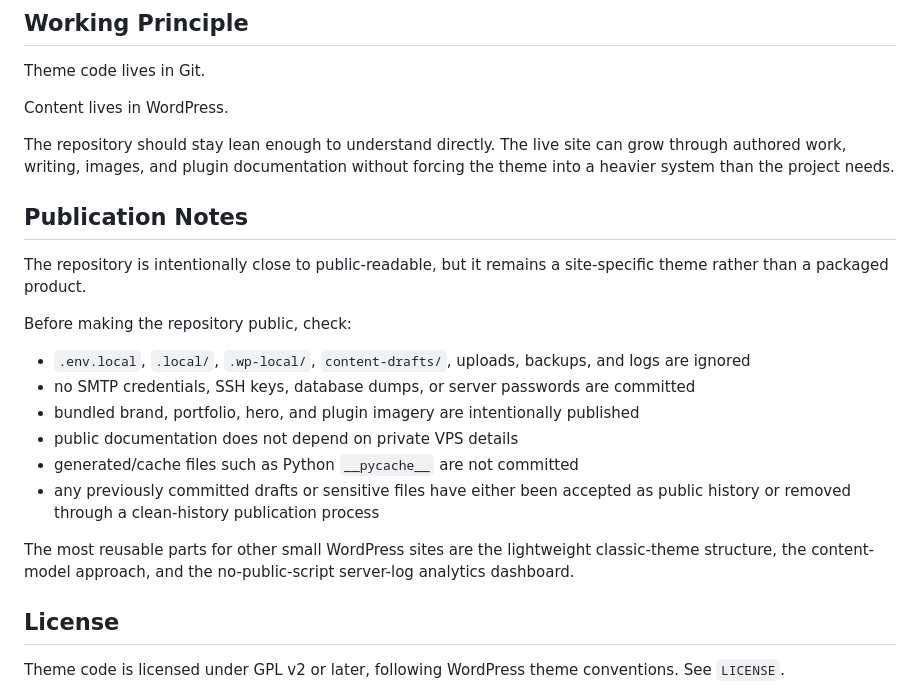
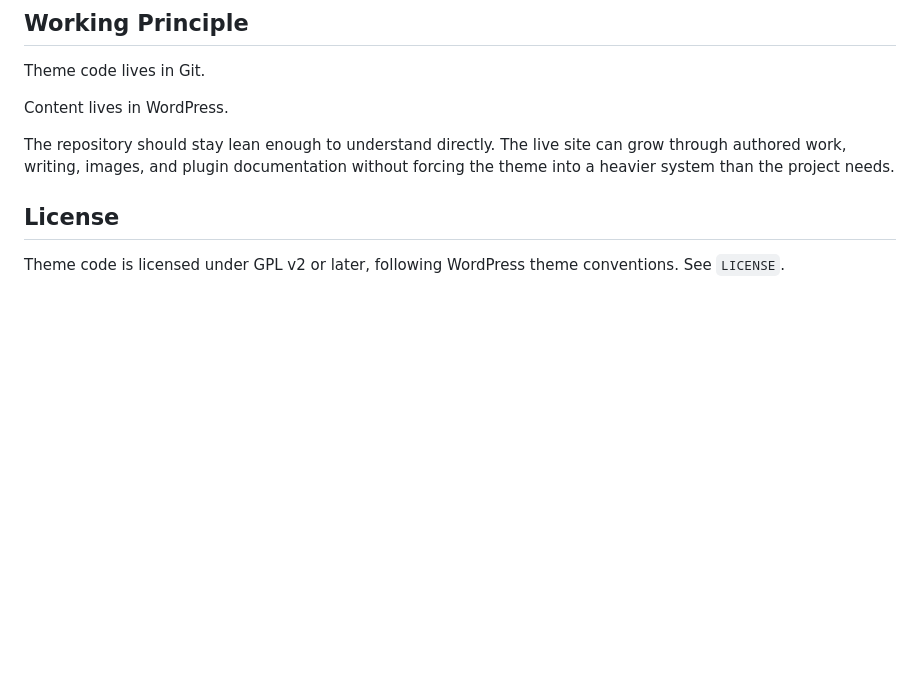
Before and after one commit to PascalNun/nunlab-theme, a Markdown page: README.md, the part around the change. Drawn GitHub-style; blank space fills up the shorter version.

Commit message:
Update README.md
Remove readiness text

```diff
--- a/README.md
+++ b/README.md
@@ -410,20 +410,6 @@ Content lives in WordPress.
 
 The repository should stay lean enough to understand directly. The live site can grow through authored work, writing, images, and plugin documentation without forcing the theme into a heavier system than the project needs.
 
-## Publication Notes
-
-The repository is intentionally close to public-readable, but it remains a site-specific theme rather than a packaged product.
-
-Before making the repository public, check:
-
-- `.env.local`, `.local/`, `.wp-local/`, `content-drafts/`, uploads, backups, and logs are ignored
-- no SMTP credentials, SSH keys, database dumps, or server passwords are committed
-- bundled brand, portfolio, hero, and plugin imagery are intentionally published
-- public documentation does not depend on private VPS details
-- generated/cache files such as Python `__pycache__` are not committed
-- any previously committed drafts or sensitive files have either been accepted as public history or removed through a clean-history publication process
-
-The most reusable parts for other small WordPress sites are the lightweight classic-theme structure, the content-model approach, and the no-public-script server-log analytics dashboard.
 
 ## License
 
```
